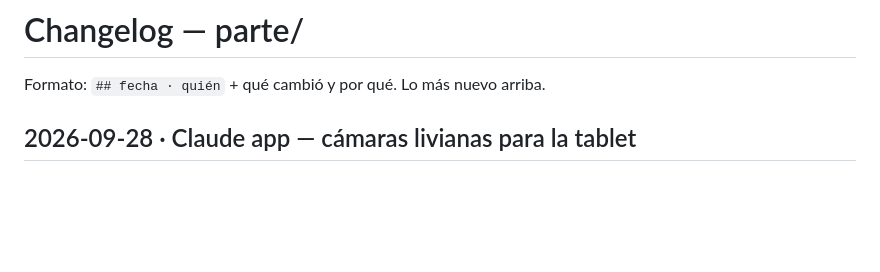
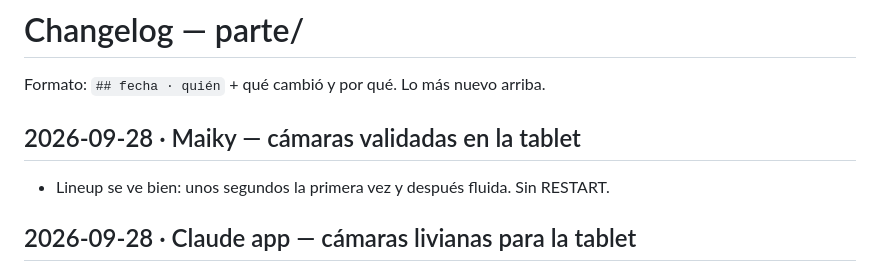
Before and after one commit to ponkus/surfing, a Markdown page: parte/CHANGELOG.md, the part around the change. Drawn GitHub-style; blank space fills up the shorter version.

Commit message:
docs: cámaras validadas en la tablet
Co-Authored-By: Claude Opus 5.5 <noreply@anthropic.com>
Claude-Session: https://claude.ai/code/session_011zPAcQRnRiFn2Q4nhg5eoa

```diff
--- a/parte/CHANGELOG.md
+++ b/parte/CHANGELOG.md
@@ -1,6 +1,9 @@
 # Changelog — parte/
 
 Formato: `## fecha · quién` + qué cambió y por qué. Lo más nuevo arriba.
+
+## 2026-09-28 · Maiky — cámaras validadas en la tablet
+- Lineup se ve bien: unos segundos la primera vez y después fluida. Sin RESTART.
 
 ## 2026-09-28 · Claude app — cámaras livianas para la tablet
 - Maiky: en la tablet lineup tardaba en enganchar y en pantalla completa se colgó (RESTART de Fully). En la compu andaba bien.
```
Also changed, not shown: parte/docs/ESTADO.md (+1 -1 lines).
